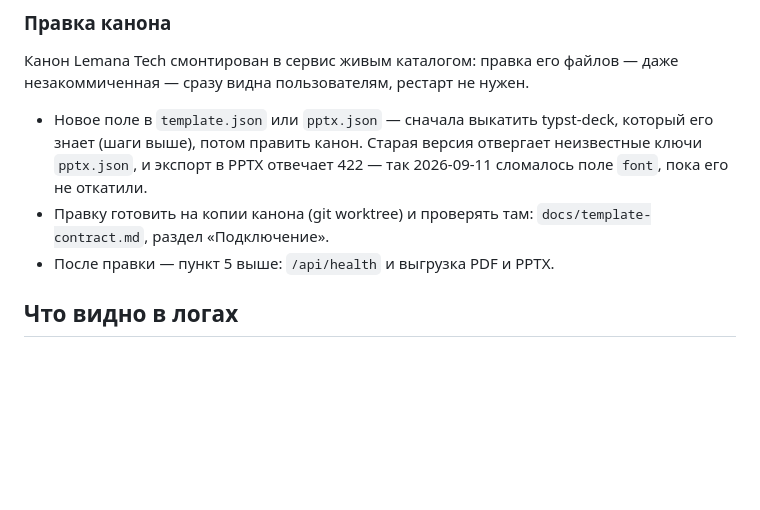
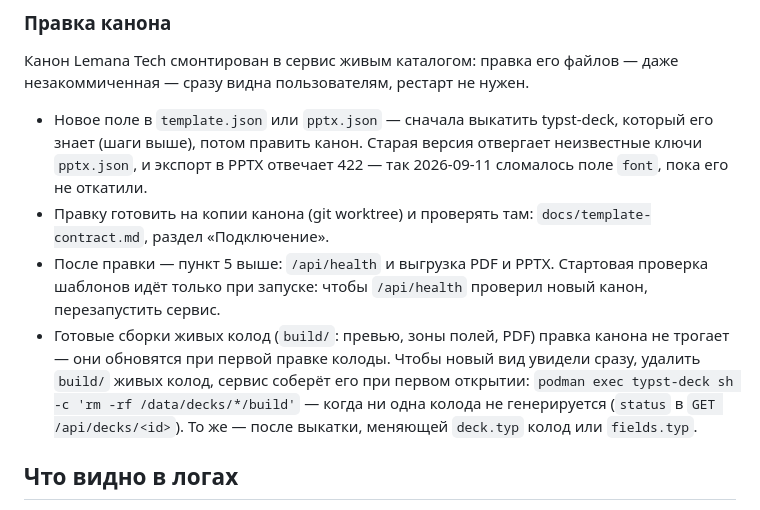
Before and after one commit to Vitvitsky/typst-deck, a Markdown page: docs/operations.md, the part around the change. Drawn GitHub-style; blank space fills up the shorter version.

```diff
--- a/docs/operations.md
+++ b/docs/operations.md
@@ -83,7 +83,15 @@ podman run -p 127.0.0.1:8088:8000 -v typst-deck-data:/data \
   сломалось поле `font`, пока его не откатили.
 - Правку готовить на копии канона (git worktree) и проверять там:
   `docs/template-contract.md`, раздел «Подключение».
-- После правки — пункт 5 выше: `/api/health` и выгрузка PDF и PPTX.
+- После правки — пункт 5 выше: `/api/health` и выгрузка PDF и PPTX. Стартовая
+  проверка шаблонов идёт только при запуске: чтобы `/api/health` проверил новый
+  канон, перезапустить сервис.
+- Готовые сборки живых колод (`build/`: превью, зоны полей, PDF) правка канона
+  не трогает — они обновятся при первой правке колоды. Чтобы новый вид увидели
+  сразу, удалить `build/` живых колод, сервис соберёт его при первом открытии:
+  `podman exec typst-deck sh -c 'rm -rf /data/decks/*/build'` — когда ни одна
+  колода не генерируется (`status` в `GET /api/decks/<id>`). То же — после
+  выкатки, меняющей `deck.typ` колод или `fields.typ`.
 
 ## Что видно в логах
 
```
Also changed, not shown: README.md (+2 -1 lines), docs/architecture.md (+7 -1 lines).
